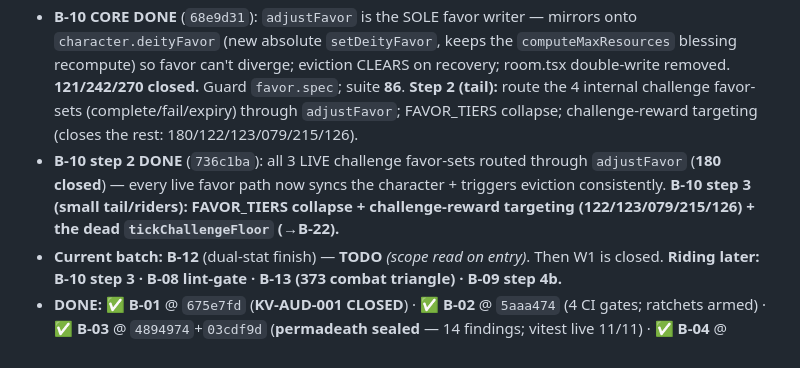
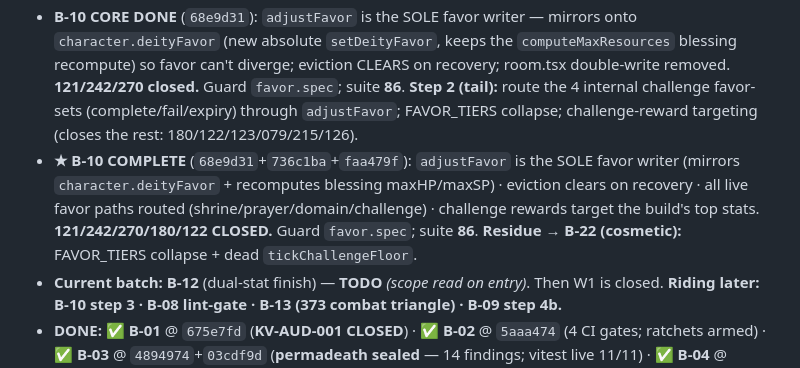
Before and after one commit to al3091/Kohrvellia, a Markdown page: docs/remediation/REMEDIATION_LEDGER.md, the part around the change. Rendered like a GitHub page.

```diff
--- a/docs/remediation/REMEDIATION_LEDGER.md
+++ b/docs/remediation/REMEDIATION_LEDGER.md
@@ -20,7 +20,7 @@
 - **NEW FINDINGS (surfaced post-371):** **372** level-up deity name (FIXED) · **373** combat weapon-triangle armor normalization (→B-13) · **374** consumable buff status-effect shape (→B-09) · **375** floor soul-snapshot param · **376** sound `player.addListener` typing gap · **377** (CORRECTED) TWO DISCONNECTED status systems: combat (`useCombatStore`, rich `StatusEffect.ts`, effects work via HARDCODED logic on its own ephemeral list) vs persisted `character.statusEffects` (simple `Character.ts`, divergent enum) — **combat never reads the character list, so consumable buffs + persistent afflictions never reach combat** (`statModifier` field decorative in both). [supersedes the earlier "statModifier unwired" framing] (→B-09). Next audit ID = **378**.
 - **B-09 DONE (core)** — ONE status model achieved (1a `f49df2c` vocab union · 1b `697f475` type collapse · 3 `30c8bc1` the BRIDGE · 4 `2f615ad` attack statModifier · 2 `ba2bfdc` buff potions). **190 + 374 CLOSED.** Buffs + debuffs now actually work in combat: weaken/curse cut attack, curse blocks healing, paralysis/stun/freeze skip turns, poison/bleed/burn DoT, Strength buffs raise attack. Character persist → v2 (migrate clears old-shape effects). Guards `status.spec` + `status-bridge.spec`; **suite 83**; sim unchanged throughout. **Follow-up (step 4b, small, NON-blocking):** non-attack `statModifier`s (AGI→speed: Slow/Freeze/Agility) in the speed calc + the out-of-combat buff-use path.
 - **B-10 CORE DONE** (`68e9d31`): `adjustFavor` is the SOLE favor writer — mirrors onto `character.deityFavor` (new absolute `setDeityFavor`, keeps the `computeMaxResources` blessing recompute) so favor can't diverge; eviction CLEARS on recovery; room.tsx double-write removed. **121/242/270 closed.** Guard `favor.spec`; suite **86**. **Step 2 (tail):** route the 4 internal challenge favor-sets (complete/fail/expiry) through `adjustFavor`; FAVOR_TIERS collapse; challenge-reward targeting (closes the rest: 180/122/123/079/215/126).
-- **B-10 step 2 DONE** (`736c1ba`): all 3 LIVE challenge favor-sets routed through `adjustFavor` (**180 closed**) — every live favor path now syncs the character + triggers eviction consistently. **B-10 step 3 (small tail/riders): FAVOR_TIERS collapse + challenge-reward targeting (122/123/079/215/126) + the dead `tickChallengeFloor` (→B-22).**
+- **★ B-10 COMPLETE** (`68e9d31`+`736c1ba`+`faa479f`): `adjustFavor` is the SOLE favor writer (mirrors `character.deityFavor` + recomputes blessing maxHP/maxSP) · eviction clears on recovery · all live favor paths routed (shrine/prayer/domain/challenge) · challenge rewards target the build's top stats. **121/242/270/180/122 CLOSED.** Guard `favor.spec`; suite **86**. **Residue → B-22 (cosmetic):** FAVOR_TIERS collapse + dead `tickChallengeFloor`.
 - **Current batch:** **B-12** (dual-stat finish) — **TODO** *(scope read on entry)*. Then W1 is closed. **Riding later: B-10 step 3 · B-08 lint-gate · B-13 (373 combat triangle) · B-09 step 4b.**
 - **DONE:** ✅ **B-01** @ `675e7fd` (**KV-AUD-001 CLOSED**) · ✅ **B-02** @ `5aaa474` (4 CI gates; ratchets armed) · ✅ **B-03** @ `4894974`+`03cdf9d` (**permadeath sealed** — 14 findings; vitest live 11/11) · ✅ **B-04** @ `501017e` + **B-04b** @ `7aabc0f` (**the farm is dead, the exit is open** — 080/081/082/234/246/251/252/254a closed via no-re-arm + banking-completion + floor-cache; traversal is TWO-WAY by design [the exit path — B-04's forward-only was an owner-caught regression, see 13]; moveToNode rejects teleports; 175 WIRED; suite 17/17; sim baseline unchanged) · ✅ **B-05** @ `c0a003e` (**soul single-owner** — 093/109/220/221/232/253 closed; 074 as-designed; 24 dup counters stripped; suite 52) · ✅ **B-06** @ `c27ae21` (**balance source-of-truth reconnected** — 360/151/065/049/068/154; GameConstants now live; golden-master guard; suite 61) · ✅ **B-07** @ `05187bc`+`f809177` (**versioned persistence** — `createVersionedPersist` across ALL 12 stores; 094 behavement reconcile + 118 registry self-heal + 073/088/102/141; suite 72) · ✅ **B-08** @ `cd4f3b2` (**error-surfacing pass** — fixed 372 [level-up deity name] + 2 casts; surfaced 373–376; eslint reality documented)
 - **Game-code edits:** ACTIVE (per-batch, IDs in commits, guards + `13` entries mandatory)
```
Also changed, not shown: docs/remediation/13_VERIFICATION_LOG.md (+5 -0 lines).
